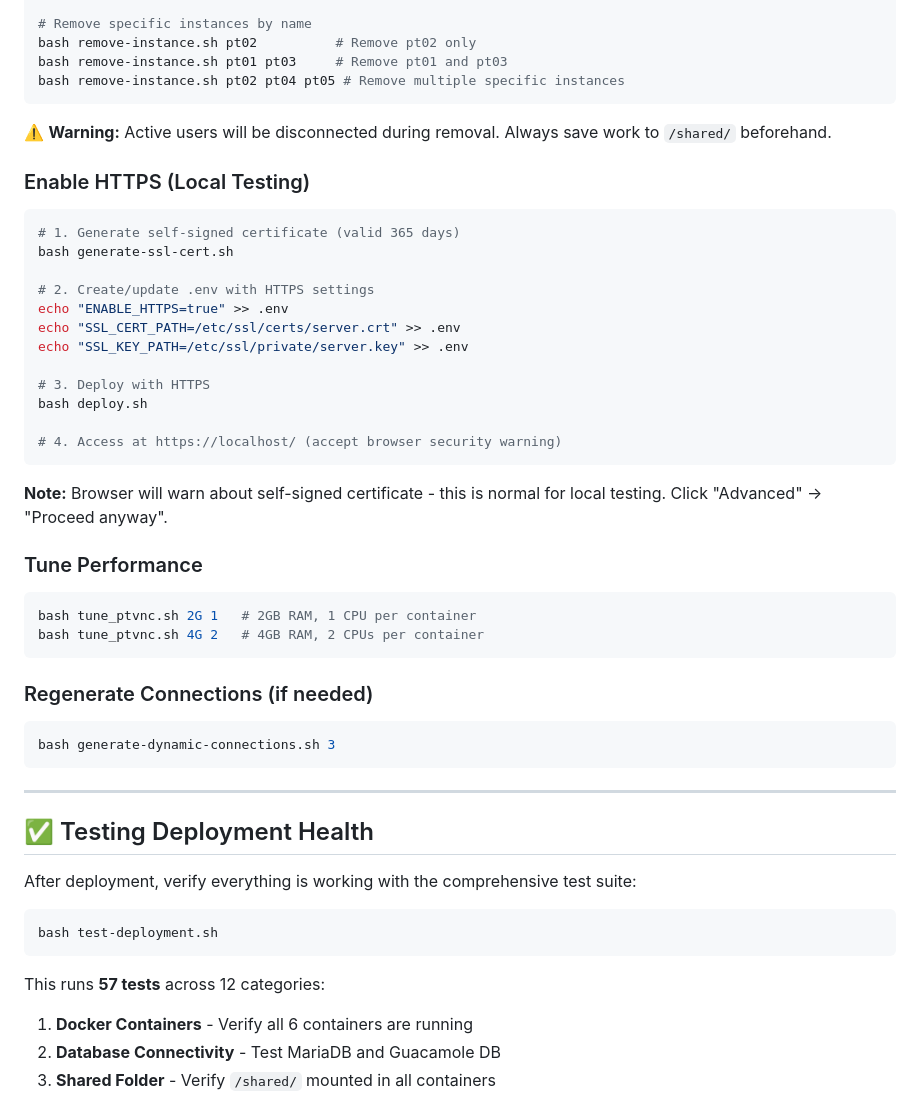
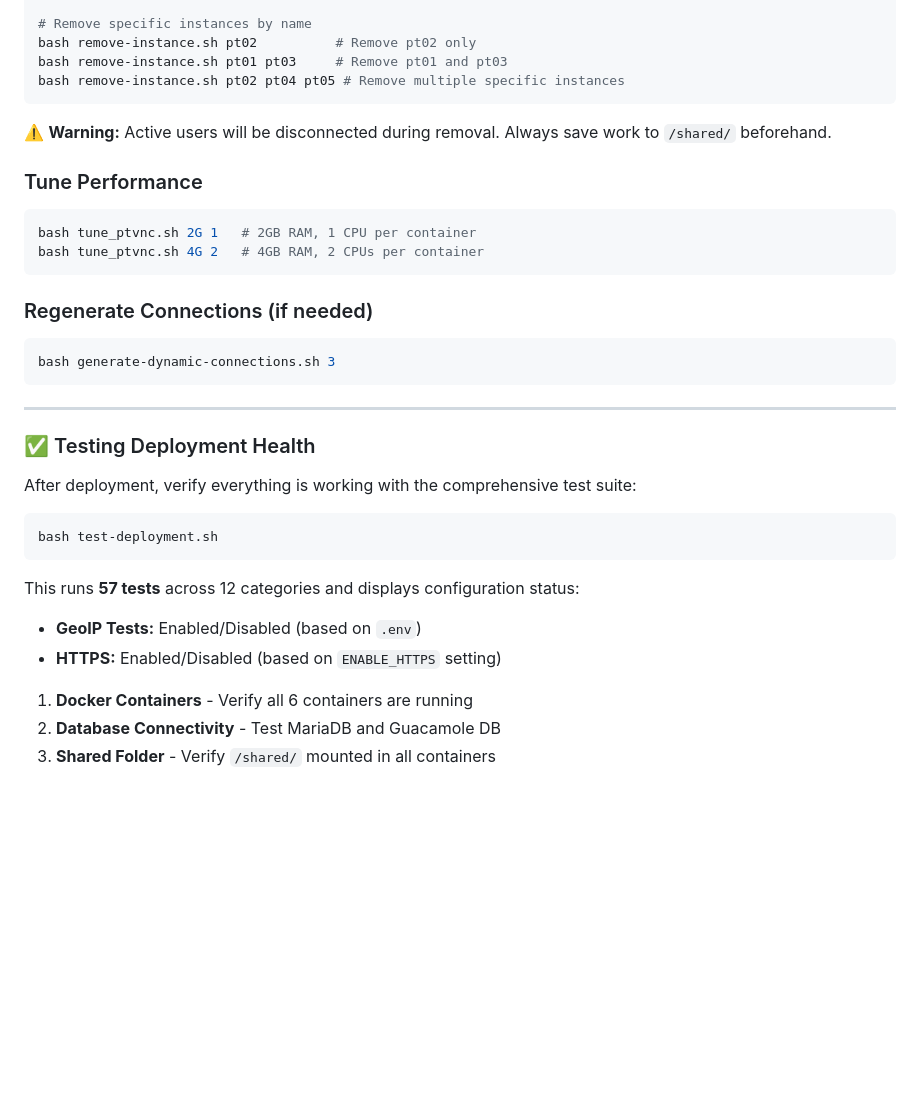
Before and after one commit to kakalpa/PacketTracerWeb, a Markdown page: README.md, the part around the change printed below. Rendered like a GitHub page; blank space fills up the shorter version.

````diff
--- a/README.md
+++ b/README.md
@@ -255,24 +285,6 @@ bash remove-instance.sh pt02 pt04 pt05 # Remove multiple specific instances
 ```
 ⚠️ **Warning:** Active users will be disconnected during removal. Always save work to `/shared/` beforehand.
 
-### Enable HTTPS (Local Testing)
-```bash
-# 1. Generate self-signed certificate (valid 365 days)
-bash generate-ssl-cert.sh
-
-# 2. Create/update .env with HTTPS settings
-echo "ENABLE_HTTPS=true" >> .env
-echo "SSL_CERT_PATH=/etc/ssl/certs/server.crt" >> .env
-echo "SSL_KEY_PATH=/etc/ssl/private/server.key" >> .env
-
-# 3. Deploy with HTTPS
-bash deploy.sh
-
-# 4. Access at https://localhost/ (accept browser security warning)
-```
-
-**Note:** Browser will warn about self-signed certificate - this is normal for local testing. Click "Advanced" → "Proceed anyway".
-
 ### Tune Performance
 ```bash
 bash tune_ptvnc.sh 2G 1   # 2GB RAM, 1 CPU per container
@@ -286,7 +298,7 @@ bash generate-dynamic-connections.sh 3
 
 ---
 
-## ✅ Testing Deployment Health
+### ✅ Testing Deployment Health
 
 After deployment, verify everything is working with the comprehensive test suite:
 
@@ -294,7 +306,9 @@ After deployment, verify everything is working with the comprehensive test suite
 bash test-deployment.sh
 ```
 
-This runs **57 tests** across 12 categories:
+This runs **57 tests** across 12 categories and displays configuration status:
+- **GeoIP Tests:** Enabled/Disabled (based on `.env`)
+- **HTTPS:** Enabled/Disabled (based on `ENABLE_HTTPS` setting)
 1. **Docker Containers** - Verify all 6 containers are running
 2. **Database Connectivity** - Test MariaDB and Guacamole DB
 3. **Shared Folder** - Verify `/shared/` mounted in all containers
````
Also changed, not shown: other parts of README.md (+34 -4 lines).
